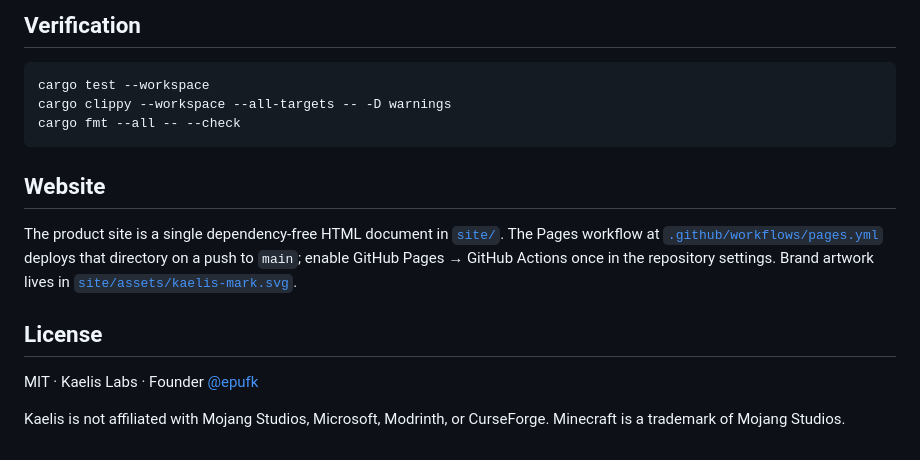
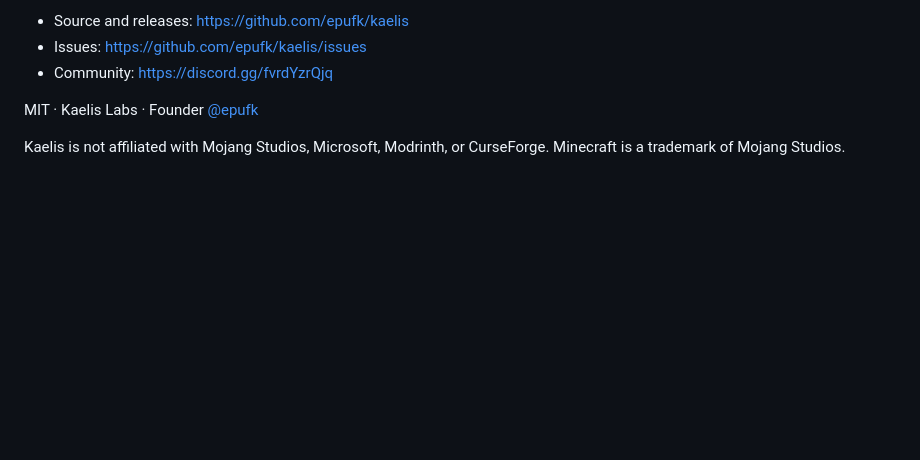
Before and after one commit to fuvji/kaelis, a Markdown page: site/downloads/README.md, the part around one of its changes. Rendered like a GitHub page; blank space fills up the shorter version.

````diff
--- a/site/downloads/README.md
+++ b/site/downloads/README.md
@@ -93,21 +30,6 @@ Instances are plain JSON under the platform data directory
-## Verification
-
-```bash
-cargo test --workspace
-cargo clippy --workspace --all-targets -- -D warnings
-cargo fmt --all -- --check
-```
-
-## Website
-
-The product site is a single dependency-free HTML document in
-[`site/`](site/index.html). The Pages workflow at
-[`.github/workflows/pages.yml`](.github/workflows/pages.yml) deploys that
-directory on a push to `main`; enable GitHub Pages → GitHub Actions once in the
-repository settings. Brand artwork lives in
-[`site/assets/kaelis-mark.svg`](site/assets/kaelis-mark.svg).
-
-## License
+- Source and releases: <https://github.com/epufk/kaelis>
+- Issues: <https://github.com/epufk/kaelis/issues>
+- Community: <https://discord.gg/fvrdYzrQjq>
 
 MIT · Kaelis Labs · Founder [@epufk](https://github.com/epufk)
 
````
Also changed, not shown: other parts of site/downloads/README.md (+21 -84 lines), README.md (+26 -12 lines), screenshots/account.png, screenshots/settings.png, 1 other file.
